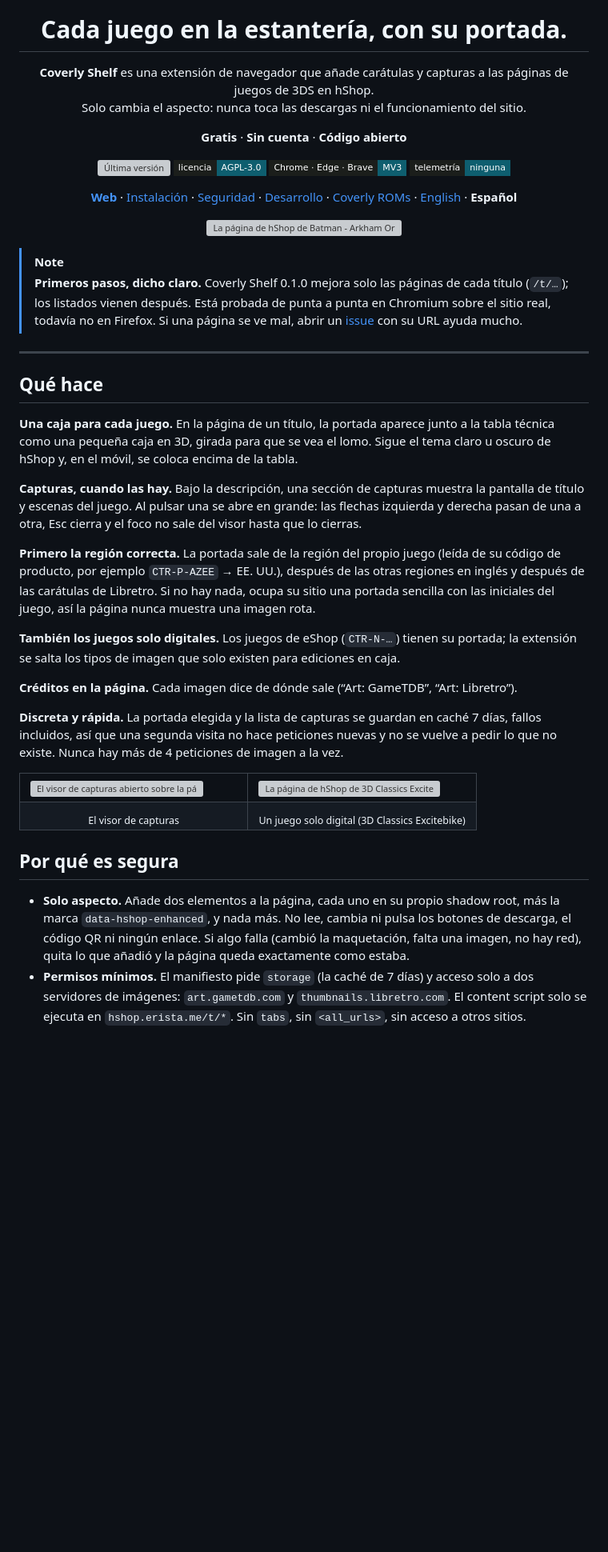
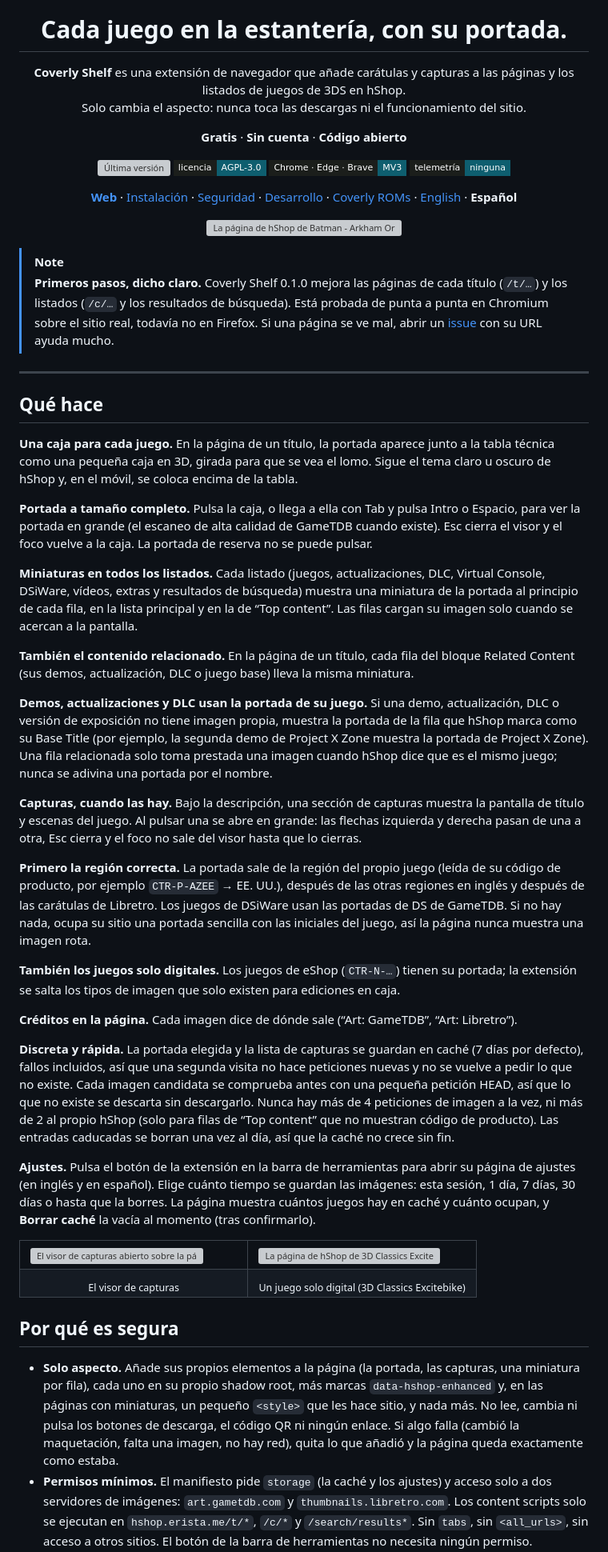
Before and after one commit to MAECLY/coverly-shelf, a Markdown page: README.es.md, the part around one of its changes. Shown at 80% size. Drawn GitHub-style; badges without logos; blank space fills up the shorter version; grey boxes are pictures that could not be loaded.

Commit message:
docs(readme): describe listing thumbnails, related content, cover zoom and settings

```diff
--- a/README.es.md
+++ b/README.es.md
@@ -5,7 +5,7 @@
 <h1 align="center">Cada juego en la estantería, con su portada.</h1>
 
 <p align="center">
-  <b>Coverly Shelf</b> es una extensión de navegador que añade carátulas y capturas a las páginas de juegos de 3DS en hShop.<br>
+  <b>Coverly Shelf</b> es una extensión de navegador que añade carátulas y capturas a las páginas y los listados de juegos de 3DS en hShop.<br>
   Solo cambia el aspecto: nunca toca las descargas ni el funcionamiento del sitio.
 </p>
 
@@ -37,9 +37,10 @@
 </p>
 
 > [!NOTE]
-> **Primeros pasos, dicho claro.** Coverly Shelf 0.1.0 mejora solo las páginas
-> de cada título (`/t/…`); los listados vienen después. Está probada de punta a
-> punta en Chromium sobre el sitio real, todavía no en Firefox. Si una página se
+> **Primeros pasos, dicho claro.** Coverly Shelf 0.1.0 mejora las páginas de
+> cada título (`/t/…`) y los listados (`/c/…` y los resultados de búsqueda).
+> Está probada de punta a punta en Chromium sobre el sitio real, todavía no en
+> Firefox. Si una página se
 > ve mal, abrir un [issue](https://github.com/MAECLY/coverly-shelf/issues) con
 > su URL ayuda mucho.
 
@@ -52,6 +53,28 @@ junto a la tabla técnica como una pequeña caja en 3D, girada para que se vea e
 lomo. Sigue el tema claro u oscuro de hShop y, en el móvil, se coloca encima de
 la tabla.
 
+**Portada a tamaño completo.** Pulsa la caja, o llega a ella con Tab y pulsa
+Intro o Espacio, para ver la portada en grande (el escaneo de alta calidad de
+GameTDB cuando existe). Esc cierra el visor y el foco vuelve a la caja. La
+portada de reserva no se puede pulsar.
+
+**Miniaturas en todos los listados.** Cada listado (juegos, actualizaciones,
+DLC, Virtual Console, DSiWare, vídeos, extras y resultados de búsqueda) muestra
+una miniatura de la portada al principio de cada fila, en la lista principal y
+en la de “Top content”. Las filas cargan su imagen solo cuando se acercan a la
+pantalla.
+
+**También el contenido relacionado.** En la página de un título, cada fila del
+bloque Related Content (sus demos, actualización, DLC o juego base) lleva la
+misma miniatura.
+
+**Demos, actualizaciones y DLC usan la portada de su juego.** Si una demo,
+actualización, DLC o versión de exposición no tiene imagen propia, muestra la
+portada de la fila que hShop marca como su Base Title (por ejemplo, la segunda
+demo de Project X Zone muestra la portada de Project X Zone). Una fila
+relacionada solo toma prestada una imagen cuando hShop dice que es el mismo
+juego; nunca se adivina una portada por el nombre.
+
 **Capturas, cuando las hay.** Bajo la descripción, una sección de capturas
 muestra la pantalla de título y escenas del juego. Al pulsar una se abre en
 grande: las flechas izquierda y derecha pasan de una a otra, Esc cierra y el
@@ -59,7 +82,8 @@ foco no sale del visor hasta que lo cierras.
 
 **Primero la región correcta.** La portada sale de la región del propio juego
 (leída de su código de producto, por ejemplo `CTR-P-AZEE` → EE. UU.), después
-de las otras regiones en inglés y después de las carátulas de Libretro. Si no
+de las otras regiones en inglés y después de las carátulas de Libretro. Los
+juegos de DSiWare usan las portadas de DS de GameTDB. Si no
 hay nada, ocupa su sitio una portada sencilla con las iniciales del juego, así
 la página nunca muestra una imagen rota.
 
@@ -71,9 +95,19 @@ ediciones en caja.
 “Art: Libretro”).
 
 **Discreta y rápida.** La portada elegida y la lista de capturas se guardan en
-caché 7 días, fallos incluidos, así que una segunda visita no hace peticiones
-nuevas y no se vuelve a pedir lo que no existe. Nunca hay más de 4 peticiones
-de imagen a la vez.
+caché (7 días por defecto), fallos incluidos, así que una segunda visita no
+hace peticiones nuevas y no se vuelve a pedir lo que no existe. Cada imagen
+candidata se comprueba antes con una pequeña petición HEAD, así que lo que no
+existe se descarta sin descargarlo. Nunca hay más de 4 peticiones de imagen a
+la vez, ni más de 2 al propio hShop (solo para filas de “Top content” que no
+muestran código de producto). Las entradas caducadas se borran una vez al día,
+así que la caché no crece sin fin.
+
+**Ajustes.** Pulsa el botón de la extensión en la barra de herramientas para
+abrir su página de ajustes (en inglés y en español). Elige cuánto tiempo se
+guardan las imágenes: esta sesión, 1 día, 7 días, 30 días o hasta que la
+borres. La página muestra cuántos juegos hay en caché y cuánto ocupan, y
+**Borrar caché** la vacía al momento (tras confirmarlo).
 
 <table>
   <tr>
@@ -88,14 +122,17 @@ de imagen a la vez.
 
 ## Por qué es segura
 
-- **Solo aspecto.** Añade dos elementos a la página, cada uno en su propio
-  shadow root, más la marca `data-hshop-enhanced`, y nada más. No lee, cambia
+- **Solo aspecto.** Añade sus propios elementos a la página (la portada, las
+  capturas, una miniatura por fila), cada uno en su propio shadow root, más
+  marcas `data-hshop-enhanced` y, en las páginas con miniaturas, un pequeño
+  `<style>` que les hace sitio, y nada más. No lee, cambia
   ni pulsa los botones de descarga, el código QR ni ningún enlace. Si algo
   falla (cambió la maquetación, falta una imagen, no hay red), quita lo que
   añadió y la página queda exactamente como estaba.
-- **Permisos mínimos.** El manifiesto pide `storage` (la caché de 7 días) y
-  acceso solo a dos servidores de imágenes: `art.gametdb.com` y
-  `thumbnails.libretro.com`. El content script solo se ejecuta en
-  `hshop.erista.me/t/*`. Sin `tabs`, sin `<all_urls>`, sin acceso a otros
-  sitios.
+- **Permisos mínimos.** El manifiesto pide `storage` (la caché y los ajustes)
+  y acceso solo a dos servidores de imágenes: `art.gametdb.com` y
+  `thumbnails.libretro.com`. Los content scripts solo se ejecutan en
+  `hshop.erista.me/t/*`, `/c/*` y `/search/results*`. Sin `tabs`, sin
+  `<all_urls>`, sin acceso a otros sitios. El botón de la barra de
+  herramientas no necesita ningún permiso.
 - **Sin rastreo.** Sin analítica, sin telemetría, sin cuenta y sin servidor
```
Also changed, not shown: other parts of README.es.md (+16 -12 lines), README.md (+61 -25 lines).
